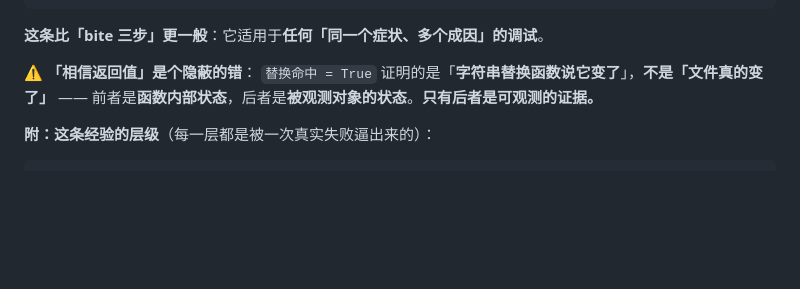
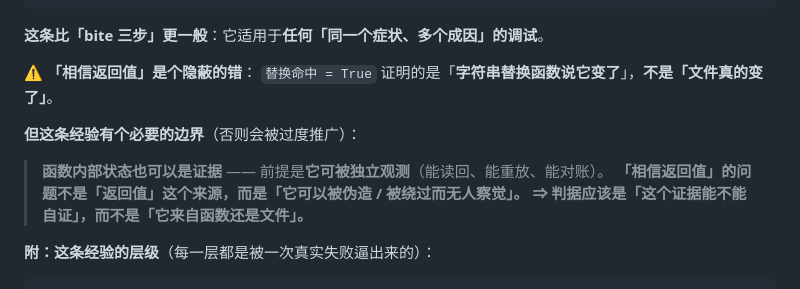
Before and after one commit to wyq183/dsh-artifact-library, a Markdown page: docs/ARCHITECTURE.md, the part around the change. GitHub-like rendering; blank space fills up the shorter version.

Commit message:
docs: §8.3 第 16 条补边界 —— 判据是「证据能不能自证」，不是「它来自函数还是文件」

````diff
--- a/docs/ARCHITECTURE.md
+++ b/docs/ARCHITECTURE.md
@@ -546,8 +546,12 @@ node test/client-apply.test.mjs  "$env:TEMP\pinned-client.js"
    **这条比「bite 三步」更一般**：它适用于**任何「同一个症状、多个成因」的调试**。
 
    **⚠️ 「相信返回值」是个隐蔽的错**：
-   `替换命中 = True` 证明的是「**字符串替换函数说它变了**」，**不是「文件真的变了」** ——
-   前者是**函数内部状态**，后者是**被观测对象的状态**。**只有后者是可观测的证据。**
+   `替换命中 = True` 证明的是「**字符串替换函数说它变了**」，**不是「文件真的变了」**。
+
+   **但这条经验有个必要的边界**（否则会被过度推广）：
+   > **函数内部状态也可以是证据** —— 前提是**它可被独立观测**（能读回、能重放、能对账）。
+   > **「相信返回值」的问题不是「返回值」这个来源，而是「它可以被伪造 / 被绕过而无人察觉」。**
+   > **⇒ 判据应该是「这个证据能不能自证」，而不是「它来自函数还是文件」。**
 
    **附：这条经验的层级**（每一层都是被一次真实失败逼出来的）：
    ```
````
